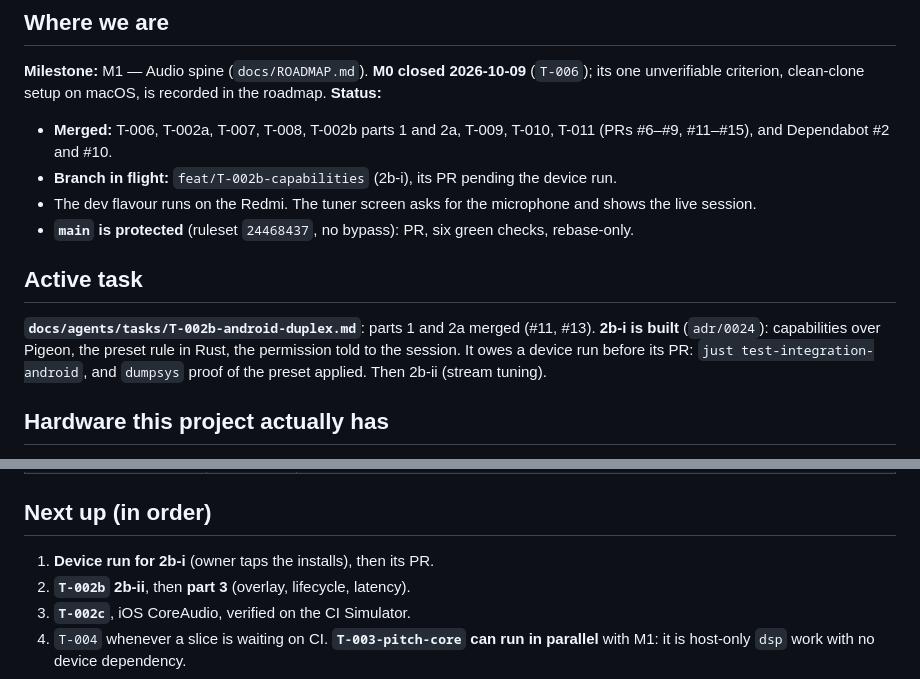
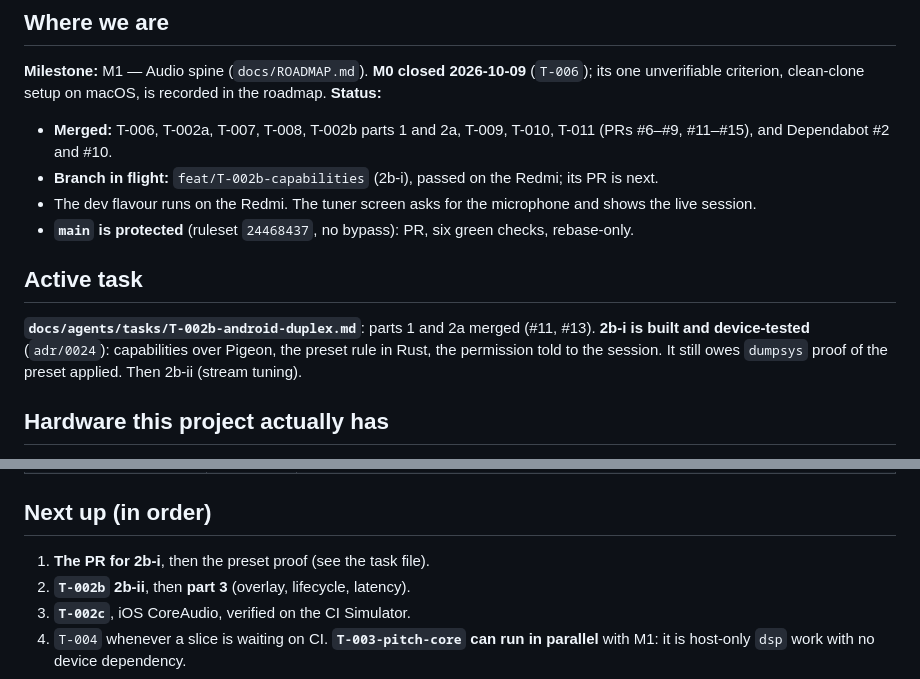
Before and after one commit to jfcofer/diapason-tuner-app, a Markdown page: docs/agents/STATE.md, 2 parts joined by grey strips. GitHub-like rendering.

Commit message:
docs(agents): record 2b-i on the Redmi, and the preset proof it still owes
Both halves of the engine contract passed on the device. The dumpsys was taken after the stream
closed, so whether the platform applies VoiceRecognition is still unproven.

refs T-002b

Co-Authored-By: Claude Opus 5.5 <noreply@anthropic.com>

```diff
--- a/docs/agents/STATE.md
+++ b/docs/agents/STATE.md
@@ -12,7 +12,7 @@ unverifiable criterion, clean-clone setup on macOS, is recorded in the roadmap.
 
 - **Merged:** T-006, T-002a, T-007, T-008, T-002b parts 1 and 2a, T-009, T-010, T-011 (PRs
   #6–#9, #11–#15), and Dependabot #2 and #10.
-- **Branch in flight:** `feat/T-002b-capabilities` (2b-i), its PR pending the device run.
+- **Branch in flight:** `feat/T-002b-capabilities` (2b-i), passed on the Redmi; its PR is next.
 - The dev flavour runs on the Redmi. The tuner screen asks for the microphone and shows the live
   session.
 - **`main` is protected** (ruleset `24468437`, no bypass): PR, six green checks, rebase-only.
@@ -20,9 +20,9 @@ unverifiable criterion, clean-clone setup on macOS, is recorded in the roadmap.
 ## Active task
 
 **`docs/agents/tasks/T-002b-android-duplex.md`**: parts 1 and 2a merged (#11, #13). **2b-i is
-built** (`adr/0024`): capabilities over Pigeon, the preset rule in Rust, the permission told to the
-session. It owes a device run before its PR: `just test-integration-android`, and `dumpsys` proof of
-the preset applied. Then 2b-ii (stream tuning).
+built and device-tested** (`adr/0024`): capabilities over Pigeon, the preset rule in Rust, the
+permission told to the session. It still owes `dumpsys` proof of the preset applied. Then 2b-ii
+(stream tuning).
 
 ## Hardware this project actually has
 
@@ -113,7 +113,7 @@ The index is `docs/adr/README.md`. The ones a session most often runs into:
 
 ## Next up (in order)
 
-1. **Device run for 2b-i** (owner taps the installs), then its PR.
+1. **The PR for 2b-i**, then the preset proof (see the task file).
 2. **`T-002b` 2b-ii**, then **part 3** (overlay, lifecycle, latency).
 3. **`T-002c`**, iOS CoreAudio, verified on the CI Simulator.
 4. `T-004` whenever a slice is waiting on CI. **`T-003-pitch-core` can run in parallel** with M1:
```
Also changed, not shown: 2 other files.
